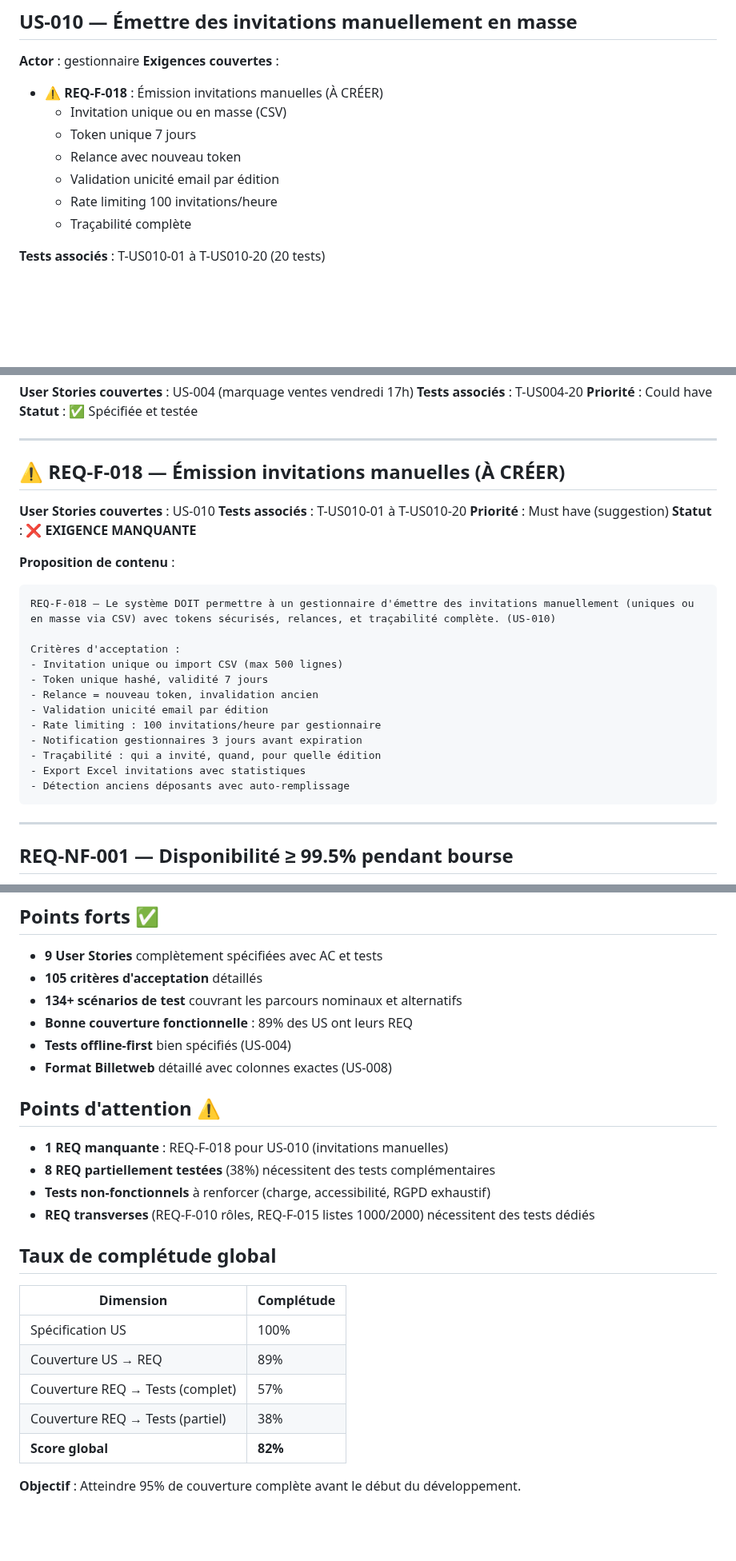
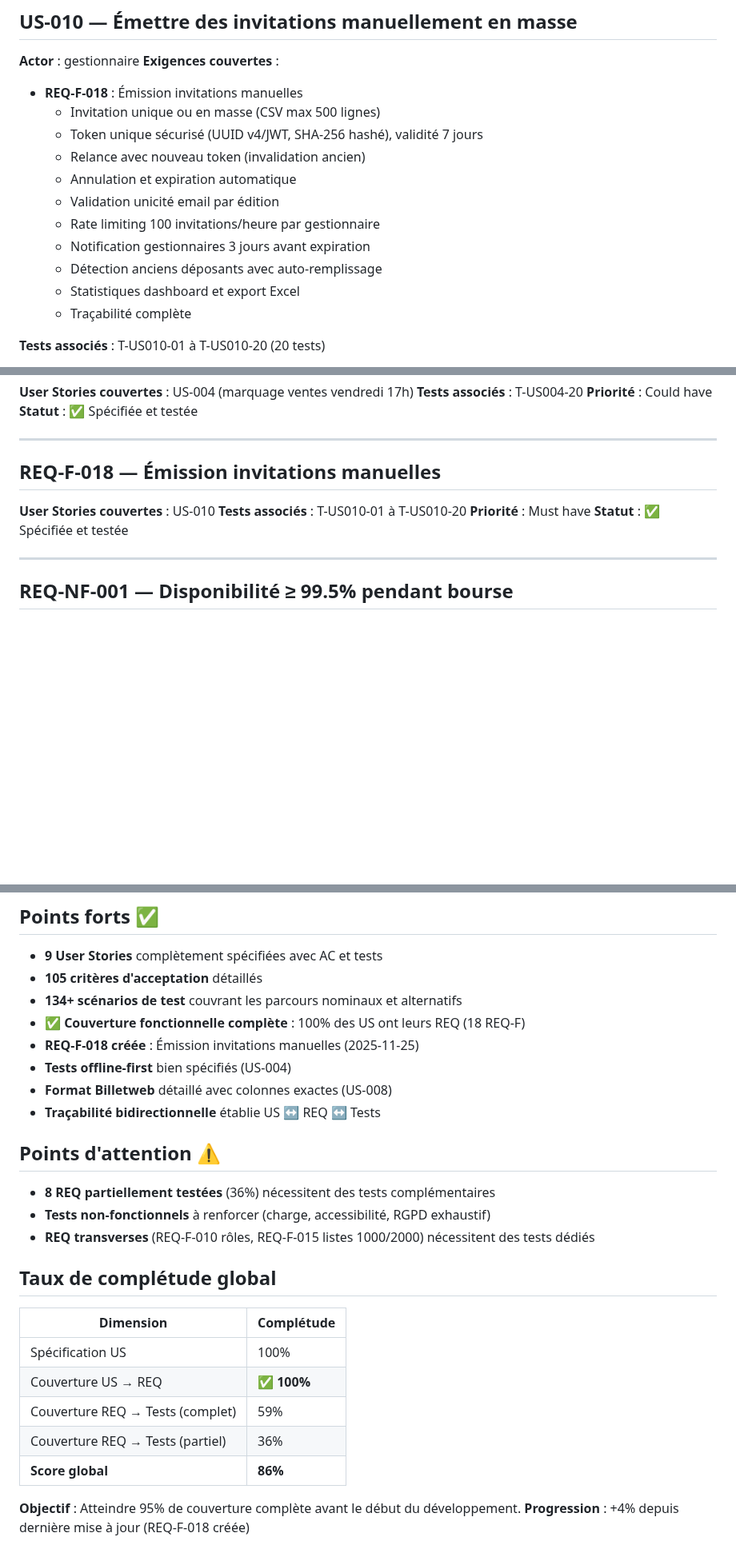
Before and after one commit to ALPE-Plaisance-du-Touch/Gestionnaire-de-Bourse-ALPE, a Markdown page: docs/traceability.md, 3 parts joined by grey strips. Shown at 80% size. Rendered like a GitHub page; blank space fills up the shorter version.

````diff
--- a/docs/traceability.md
+++ b/docs/traceability.md
@@ -360,12 +360,16 @@ Ce document établit la **traçabilité bidirectionnelle** entre :
 
 **Actor** : gestionnaire
 **Exigences couvertes** :
-- ⚠️ **REQ-F-018** : Émission invitations manuelles (À CRÉER)
-  - Invitation unique ou en masse (CSV)
-  - Token unique 7 jours
-  - Relance avec nouveau token
+- **REQ-F-018** : Émission invitations manuelles
+  - Invitation unique ou en masse (CSV max 500 lignes)
+  - Token unique sécurisé (UUID v4/JWT, SHA-256 hashé), validité 7 jours
+  - Relance avec nouveau token (invalidation ancien)
+  - Annulation et expiration automatique
   - Validation unicité email par édition
-  - Rate limiting 100 invitations/heure
+  - Rate limiting 100 invitations/heure par gestionnaire
+  - Notification gestionnaires 3 jours avant expiration
+  - Détection anciens déposants avec auto-remplissage
+  - Statistiques dashboard et export Excel
   - Traçabilité complète
 
 **Tests associés** : T-US010-01 à T-US010-20 (20 tests)
@@ -564,28 +568,12 @@ Ce document établit la **traçabilité bidirectionnelle** entre :
 
 ---
 
-## ⚠️ REQ-F-018 — Émission invitations manuelles (À CRÉER)
+## REQ-F-018 — Émission invitations manuelles
 
 **User Stories couvertes** : US-010
 **Tests associés** : T-US010-01 à T-US010-20
-**Priorité** : Must have (suggestion)
-**Statut** : ❌ **EXIGENCE MANQUANTE**
-
-**Proposition de contenu** :
-```
-REQ-F-018 — Le système DOIT permettre à un gestionnaire d'émettre des invitations manuellement (uniques ou en masse via CSV) avec tokens sécurisés, relances, et traçabilité complète. (US-010)
-
-Critères d'acceptation :
-- Invitation unique ou import CSV (max 500 lignes)
-- Token unique hashé, validité 7 jours
-- Relance = nouveau token, invalidation ancien
-- Validation unicité email par édition
-- Rate limiting : 100 invitations/heure par gestionnaire
-- Notification gestionnaires 3 jours avant expiration
-- Traçabilité : qui a invité, quand, pour quelle édition
-- Export Excel invitations avec statistiques
-- Détection anciens déposants avec auto-remplissage
-```
+**Priorité** : Must have
+**Statut** : ✅ Spécifiée et testée
 
 ---
 
@@ -836,14 +825,15 @@ graph TD
 - **9 User Stories** complètement spécifiées avec AC et tests
 - **105 critères d'acceptation** détaillés
 - **134+ scénarios de test** couvrant les parcours nominaux et alternatifs
-- **Bonne couverture fonctionnelle** : 89% des US ont leurs REQ
+- **✅ Couverture fonctionnelle complète** : 100% des US ont leurs REQ (18 REQ-F)
+- **REQ-F-018 créée** : Émission invitations manuelles (2025-11-25)
 - **Tests offline-first** bien spécifiés (US-004)
 - **Format Billetweb** détaillé avec colonnes exactes (US-008)
+- **Traçabilité bidirectionnelle** établie US ↔ REQ ↔ Tests
 
 ## Points d'attention ⚠️
 
-- **1 REQ manquante** : REQ-F-018 pour US-010 (invitations manuelles)
-- **8 REQ partiellement testées** (38%) nécessitent des tests complémentaires
+- **8 REQ partiellement testées** (36%) nécessitent des tests complémentaires
 - **Tests non-fonctionnels** à renforcer (charge, accessibilité, RGPD exhaustif)
 - **REQ transverses** (REQ-F-010 rôles, REQ-F-015 listes 1000/2000) nécessitent des tests dédiés
 
@@ -852,9 +842,10 @@ graph TD
 | Dimension | Complétude |
 |-----------|------------|
 | Spécification US | 100% |
-| Couverture US → REQ | 89% |
-| Couverture REQ → Tests (complet) | 57% |
-| Couverture REQ → Tests (partiel) | 38% |
-| **Score global** | **82%** |
+| Couverture US → REQ | ✅ **100%** |
+| Couverture REQ → Tests (complet) | 59% |
+| Couverture REQ → Tests (partiel) | 36% |
+| **Score global** | **86%** |
 
 **Objectif** : Atteindre 95% de couverture complète avant le début du développement.
+**Progression** : +4% depuis dernière mise à jour (REQ-F-018 créée)
````
Also changed, not shown: other parts of docs/traceability.md (+22 -21 lines).
